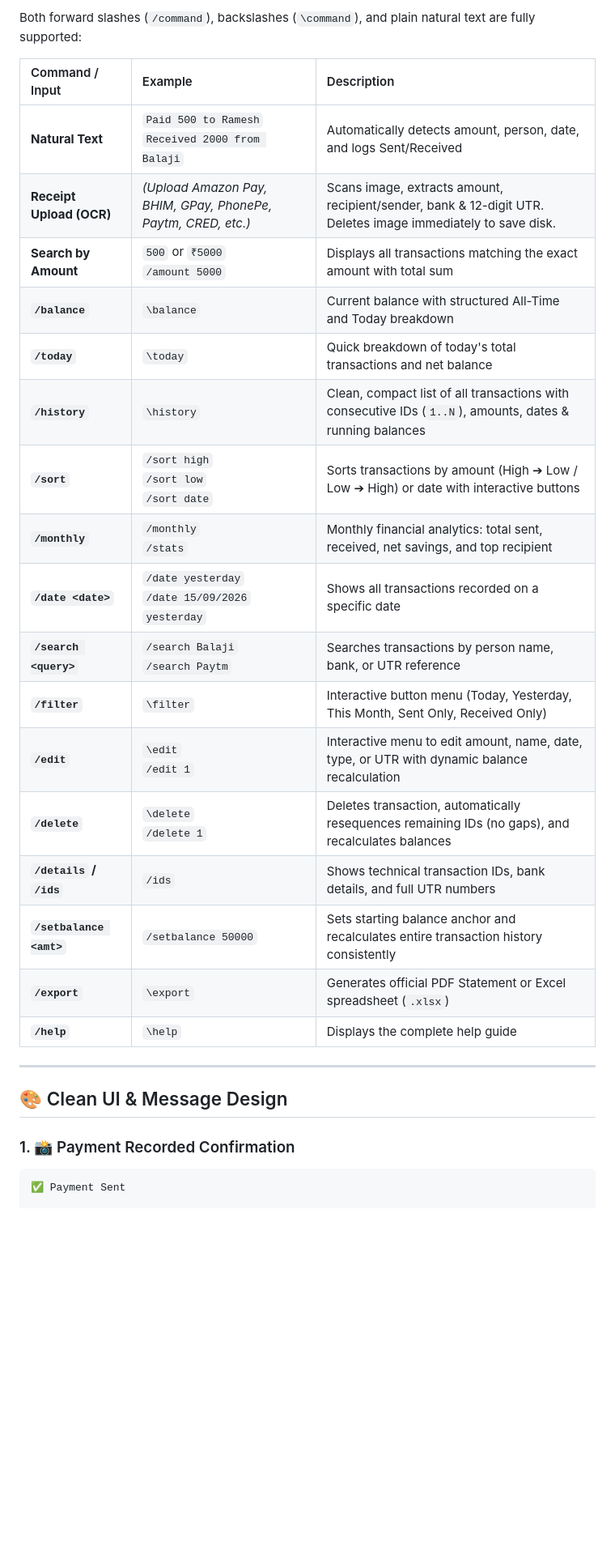
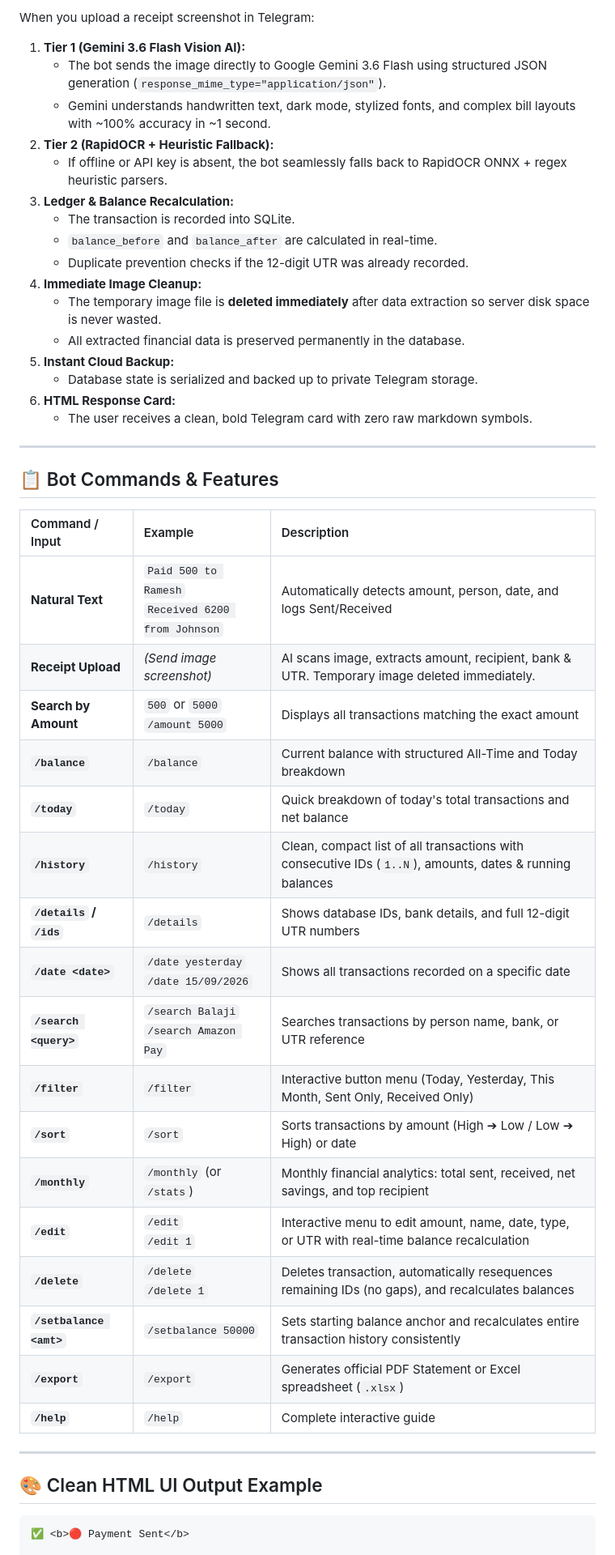
Before and after one commit to kanagarlapranav/payment, a Markdown page: PROJECT_SUMMARY.md, the part around one of its changes. Shown at 81% size. GitHub-like rendering; blank space fills up the shorter version.

````diff
--- a/PROJECT_SUMMARY.md
+++ b/PROJECT_SUMMARY.md
@@ -38,31 +39,50 @@ The bot supports **direct shared receipts**, **full phone screenshots (including
 
-Both forward slashes (`/command`), backslashes (`\command`), and plain natural text are fully supported:
+When you upload a receipt screenshot in Telegram:
+1. **Tier 1 (Gemini 3.6 Flash Vision AI):**
+   - The bot sends the image directly to Google Gemini 3.6 Flash using structured JSON generation (`response_mime_type="application/json"`).
+   - Gemini understands handwritten text, dark mode, stylized fonts, and complex bill layouts with ~100% accuracy in ~1 second.
+2. **Tier 2 (RapidOCR + Heuristic Fallback):**
+   - If offline or API key is absent, the bot seamlessly falls back to RapidOCR ONNX + regex heuristic parsers.
+3. **Ledger & Balance Recalculation:**
+   - The transaction is recorded into SQLite.
+   - `balance_before` and `balance_after` are calculated in real-time.
+   - Duplicate prevention checks if the 12-digit UTR was already recorded.
+4. **Immediate Image Cleanup:**
+   - The temporary image file is **deleted immediately** after data extraction so server disk space is never wasted.
+   - All extracted financial data is preserved permanently in the database.
+5. **Instant Cloud Backup:**
+   - Database state is serialized and backed up to private Telegram storage.
+6. **HTML Response Card:**
+   - The user receives a clean, bold Telegram card with zero raw markdown symbols.
+
+---
+
+## 📋 Bot Commands & Features
 
 | Command / Input | Example | Description |
 | :--- | :--- | :--- |
-| **Natural Text** | `Paid 500 to Ramesh`<br>`Received 2000 from Balaji` | Automatically detects amount, person, date, and logs Sent/Received |
-| **Receipt Upload (OCR)** | *(Upload Amazon Pay, BHIM, GPay, PhonePe, Paytm, CRED, etc.)* | Scans image, extracts amount, recipient/sender, bank & 12-digit UTR. Deletes image immediately to save disk. |
-| **Search by Amount** | `500` or `₹5000`<br>`/amount 5000` | Displays all transactions matching the exact amount with total sum |
-| **`/balance`** | `\balance` | Current balance with structured All-Time and Today breakdown |
-| **`/today`** | `\today` | Quick breakdown of today's total transactions and net balance |
-| **`/history`** | `\history` | Clean, compact list of all transactions with consecutive IDs (`1..N`), amounts, dates & running balances |
-| **`/sort`** | `/sort high`<br>`/sort low`<br>`/sort date` | Sorts transactions by amount (High ➔ Low / Low ➔ High) or date with interactive buttons |
-| **`/monthly`** | `/monthly`<br>`/stats` | Monthly financial analytics: total sent, received, net savings, and top recipient |
-| **`/date <date>`** | `/date yesterday`<br>`/date 15/09/2026`<br>`yesterday` | Shows all transactions recorded on a specific date |
-| **`/search <query>`** | `/search Balaji`<br>`/search Paytm` | Searches transactions by person name, bank, or UTR reference |
-| **`/filter`** | `\filter` | Interactive button menu (Today, Yesterday, This Month, Sent Only, Received Only) |
-| **`/edit`** | `\edit`<br>`/edit 1` | Interactive menu to edit amount, name, date, type, or UTR with dynamic balance recalculation |
-| **`/delete`** | `\delete`<br>`/delete 1` | Deletes transaction, automatically resequences remaining IDs (no gaps), and recalculates balances |
-| **`/details` / `/ids`** | `/ids` | Shows technical transaction IDs, bank details, and full UTR numbers |
+| **Natural Text** | `Paid 500 to Ramesh`<br>`Received 6200 from Johnson` | Automatically detects amount, person, date, and logs Sent/Received |
+| **Receipt Upload** | *(Send image screenshot)* | AI scans image, extracts amount, recipient, bank & UTR. Temporary image deleted immediately. |
+| **Search by Amount** | `500` or `5000`<br>`/amount 5000` | Displays all transactions matching the exact amount |
+| **`/balance`** | `/balance` | Current balance with structured All-Time and Today breakdown |
+| **`/today`** | `/today` | Quick breakdown of today's total transactions and net balance |
+| **`/history`** | `/history` | Clean, compact list of all transactions with consecutive IDs (`1..N`), amounts, dates & running balances |
+| **`/details` / `/ids`** | `/details` | Shows database IDs, bank details, and full 12-digit UTR numbers |
+| **`/date <date>`** | `/date yesterday`<br>`/date 15/09/2026` | Shows all transactions recorded on a specific date |
+| **`/search <query>`** | `/search Balaji`<br>`/search Amazon Pay` | Searches transactions by person name, bank, or UTR reference |
+| **`/filter`** | `/filter` | Interactive button menu (Today, Yesterday, This Month, Sent Only, Received Only) |
+| **`/sort`** | `/sort` | Sorts transactions by amount (High ➔ Low / Low ➔ High) or date |
+| **`/monthly`** | `/monthly` (or `/stats`) | Monthly financial analytics: total sent, received, net savings, and top recipient |
+| **`/edit`** | `/edit`<br>`/edit 1` | Interactive menu to edit amount, name, date, type, or UTR with real-time balance recalculation |
+| **`/delete`** | `/delete`<br>`/delete 1` | Deletes transaction, automatically resequences remaining IDs (no gaps), and recalculates balances |
 | **`/setbalance <amt>`** | `/setbalance 50000` | Sets starting balance anchor and recalculates entire transaction history consistently |
-| **`/export`** | `\export` | Generates official PDF Statement or Excel spreadsheet (`.xlsx`) |
-| **`/help`** | `\help` | Displays the complete help guide |
+| **`/export`** | `/export` | Generates official PDF Statement or Excel spreadsheet (`.xlsx`) |
+| **`/help`** | `/help` | Complete interactive guide |
 
 ---
 
-## 🎨 Clean UI & Message Design
+## 🎨 Clean HTML UI Output Example
 
-### 1. 📸 Payment Recorded Confirmation
-```markdown
-✅ Payment Sent
+```html
+✅ <b>🔴 Payment Sent</b>
 
````
Also changed, not shown: other parts of PROJECT_SUMMARY.md (+46 -93 lines).
